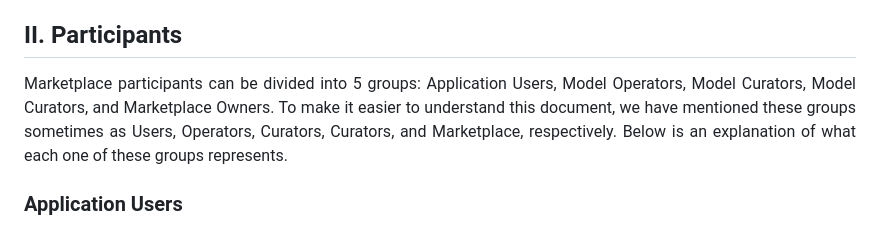
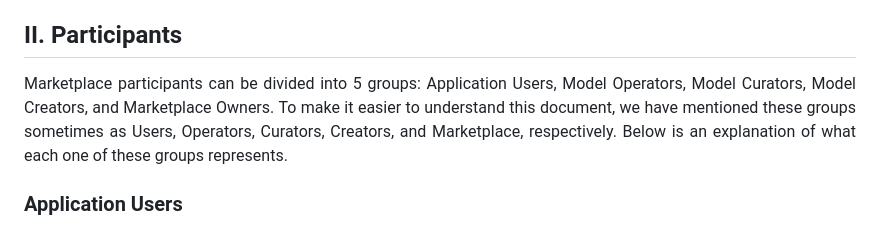
Before and after one commit to getFairAI/decentralised-inference, a Markdown page: documents/whitepaper.md, the part around the change. Rendered like a GitHub page.

```diff
--- a/documents/whitepaper.md
+++ b/documents/whitepaper.md
@@ -44,7 +44,7 @@ The rest of the whitepaper is structured as follows. In Section II, we introduce
 ## II. Participants
 
 <p align="justify">
-Marketplace participants can be divided into 5 groups: Application Users, Model Operators, Model Curators, Model Curators, and Marketplace Owners. To make it easier to understand this document, we have mentioned these groups sometimes as Users, Operators, Curators, Curators, and Marketplace, respectively. Below is an explanation of what each one of these groups represents.
+Marketplace participants can be divided into 5 groups: Application Users, Model Operators, Model Curators, Model Creators, and Marketplace Owners. To make it easier to understand this document, we have mentioned these groups sometimes as Users, Operators, Curators, Creators, and Marketplace, respectively. Below is an explanation of what each one of these groups represents.
 </p>
 
 
```
